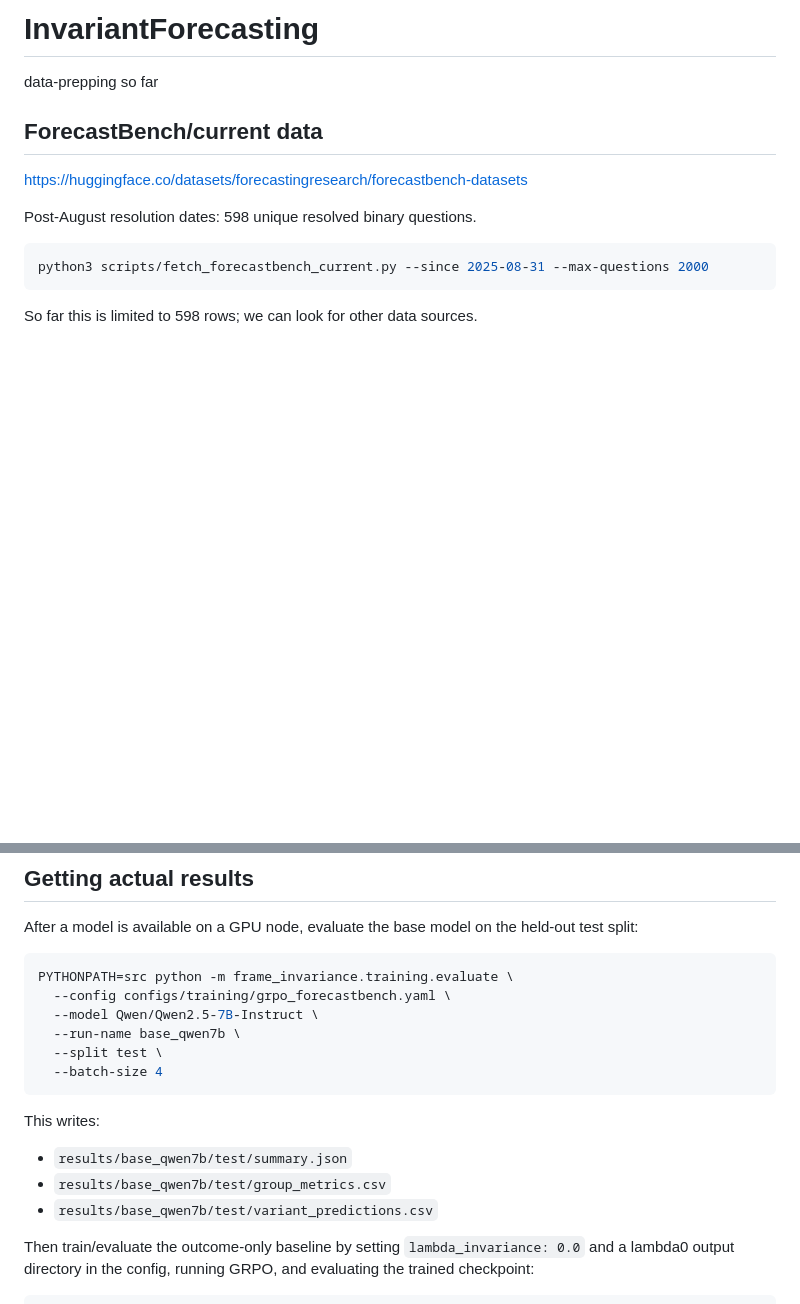
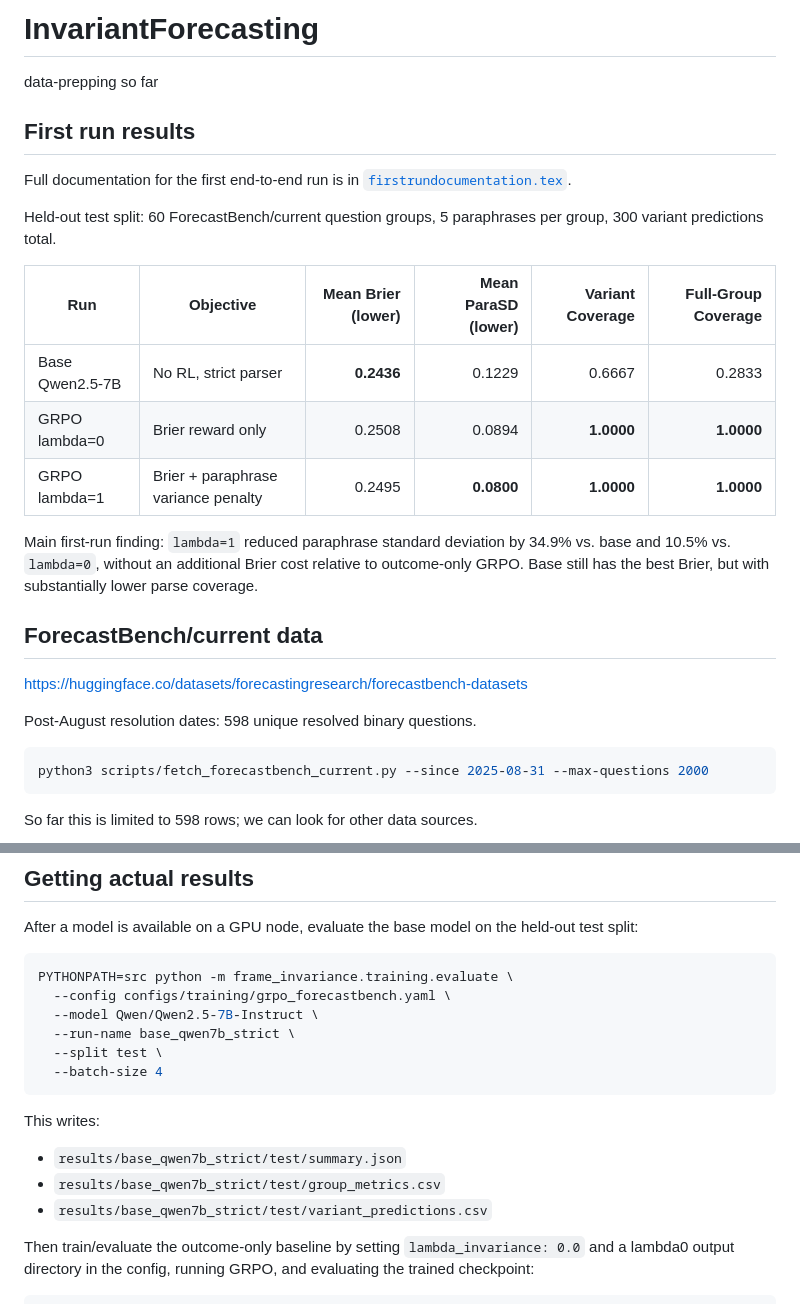
Before and after one commit to xiaochaomian/InvariantForecasting, a Markdown page: README.md, 2 parts joined by grey strips. GitHub-like rendering; blank space fills up the shorter version.

Commit message:
Update README with first run results

````diff
--- a/README.md
+++ b/README.md
@@ -1,6 +1,20 @@
 # InvariantForecasting
 
 data-prepping so far
+
+## First run results
+
+Full documentation for the first end-to-end run is in [`firstrundocumentation.tex`](firstrundocumentation.tex).
+
+Held-out test split: 60 ForecastBench/current question groups, 5 paraphrases per group, 300 variant predictions total.
+
+| Run | Objective | Mean Brier (lower) | Mean ParaSD (lower) | Variant Coverage | Full-Group Coverage |
+|---|---|---:|---:|---:|---:|
+| Base Qwen2.5-7B | No RL, strict parser | **0.2436** | 0.1229 | 0.6667 | 0.2833 |
+| GRPO lambda=0 | Brier reward only | 0.2508 | 0.0894 | **1.0000** | **1.0000** |
+| GRPO lambda=1 | Brier + paraphrase variance penalty | 0.2495 | **0.0800** | **1.0000** | **1.0000** |
+
+Main first-run finding: `lambda=1` reduced paraphrase standard deviation by 34.9% vs. base and 10.5% vs. `lambda=0`, without an additional Brier cost relative to outcome-only GRPO. Base still has the best Brier, but with substantially lower parse coverage.
 
 ## ForecastBench/current data
 
@@ -80,16 +94,16 @@ After a model is available on a GPU node, evaluate the base model on the held-ou
 PYTHONPATH=src python -m frame_invariance.training.evaluate \
   --config configs/training/grpo_forecastbench.yaml \
   --model Qwen/Qwen2.5-7B-Instruct \
-  --run-name base_qwen7b \
+  --run-name base_qwen7b_strict \
   --split test \
   --batch-size 4
 ```
 
 This writes:
 
-- `results/base_qwen7b/test/summary.json`
-- `results/base_qwen7b/test/group_metrics.csv`
-- `results/base_qwen7b/test/variant_predictions.csv`
+- `results/base_qwen7b_strict/test/summary.json`
+- `results/base_qwen7b_strict/test/group_metrics.csv`
+- `results/base_qwen7b_strict/test/variant_predictions.csv`
 
 Then train/evaluate the outcome-only baseline by setting `lambda_invariance: 0.0` and a lambda0 output directory in the config, running GRPO, and evaluating the trained checkpoint:
 
````
